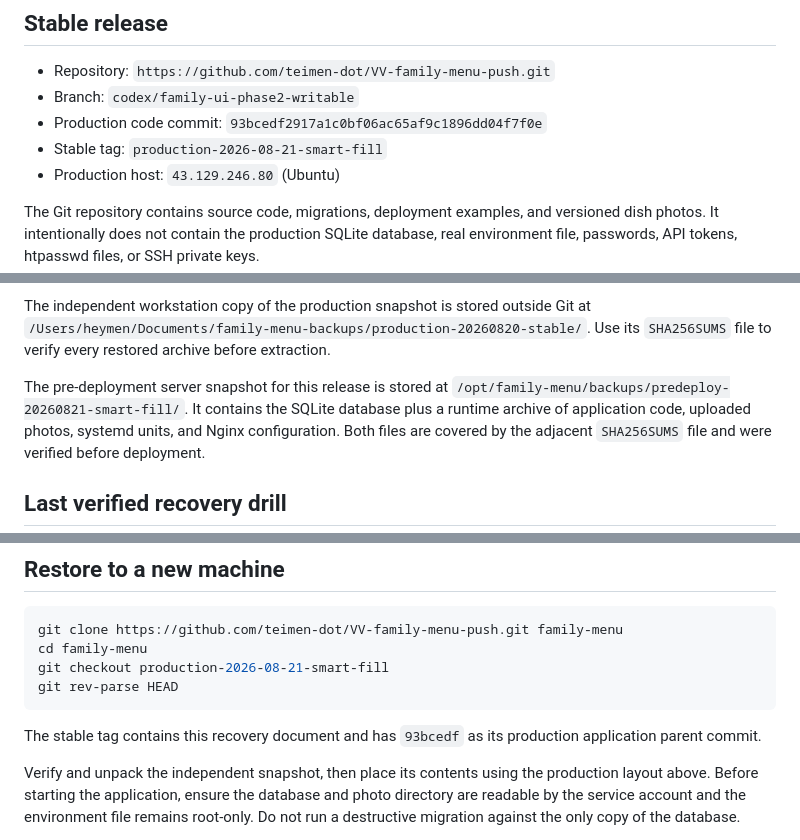
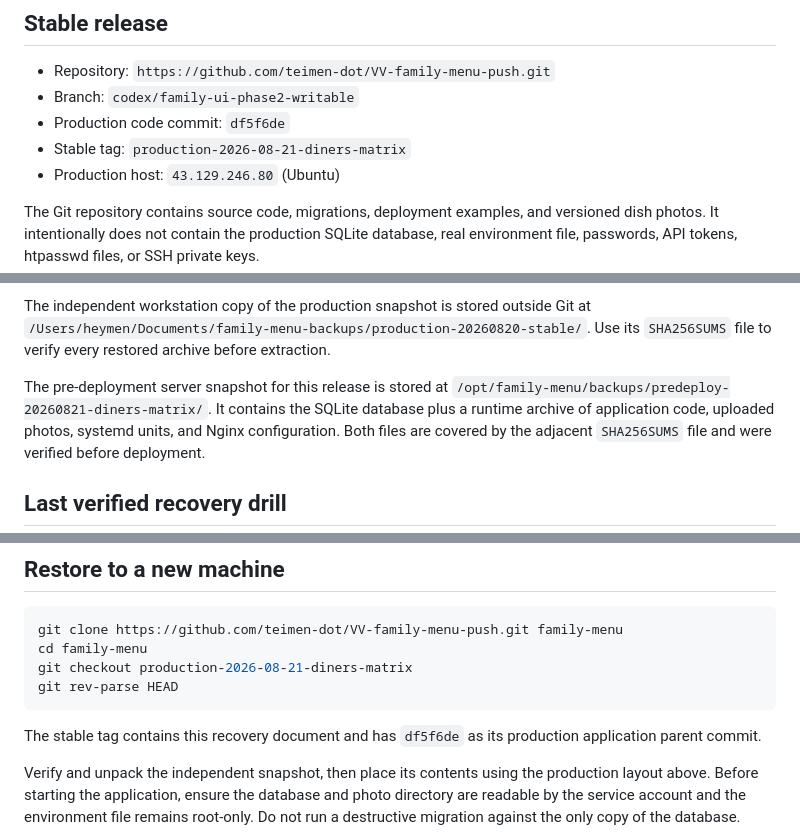
Before and after one commit to teimen-dot/VV-family-menu-push, a Markdown page: RECOVERY.md, 3 parts joined by grey strips. Drawn GitHub-style.

Commit message:
docs: record diners matrix production recovery point

````diff
--- a/RECOVERY.md
+++ b/RECOVERY.md
@@ -4,8 +4,8 @@
 
 - Repository: `https://github.com/teimen-dot/VV-family-menu-push.git`
 - Branch: `codex/family-ui-phase2-writable`
-- Production code commit: `93bcedf2917a1c0bf06ac65af9c1896dd04f7f0e`
-- Stable tag: `production-2026-08-21-smart-fill`
+- Production code commit: `df5f6de`
+- Stable tag: `production-2026-08-21-diners-matrix`
 - Production host: `43.129.246.80` (Ubuntu)
 
 The Git repository contains source code, migrations, deployment examples, and
@@ -31,7 +31,7 @@ Git at `/Users/heymen/Documents/family-menu-backups/production-20260820-stable/`
 Use its `SHA256SUMS` file to verify every restored archive before extraction.
 
 The pre-deployment server snapshot for this release is stored at
-`/opt/family-menu/backups/predeploy-20260821-smart-fill/`. It contains the
+`/opt/family-menu/backups/predeploy-20260821-diners-matrix/`. It contains the
 SQLite database plus a runtime archive of application code, uploaded photos,
 systemd units, and Nginx configuration. Both files are covered by the adjacent
 `SHA256SUMS` file and were verified before deployment.
@@ -73,11 +73,11 @@ The known safe production defaults at this release are `APP_ENV=production`,
 ```bash
 git clone https://github.com/teimen-dot/VV-family-menu-push.git family-menu
 cd family-menu
-git checkout production-2026-08-21-smart-fill
+git checkout production-2026-08-21-diners-matrix
 git rev-parse HEAD
 ```
 
-The stable tag contains this recovery document and has `93bcedf` as its
+The stable tag contains this recovery document and has `df5f6de` as its
 production application parent commit.
 
 Verify and unpack the independent snapshot, then place its contents using the
````
